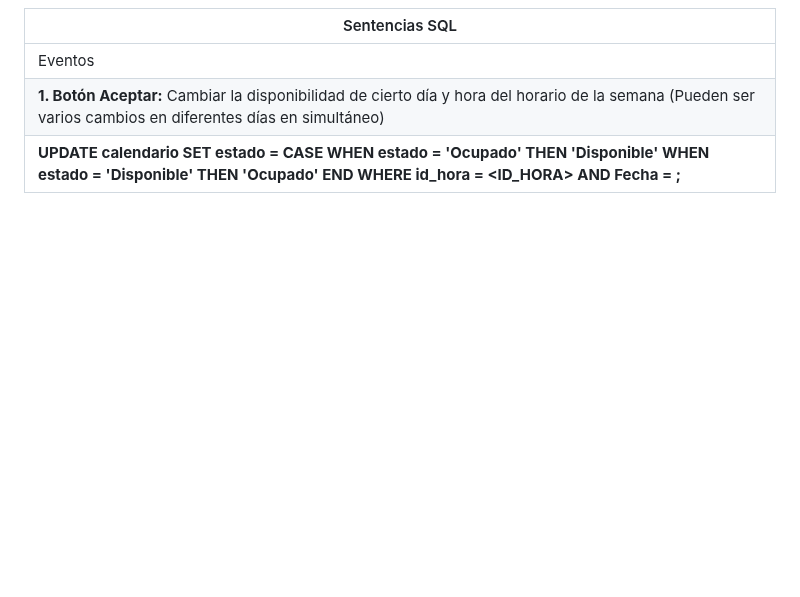
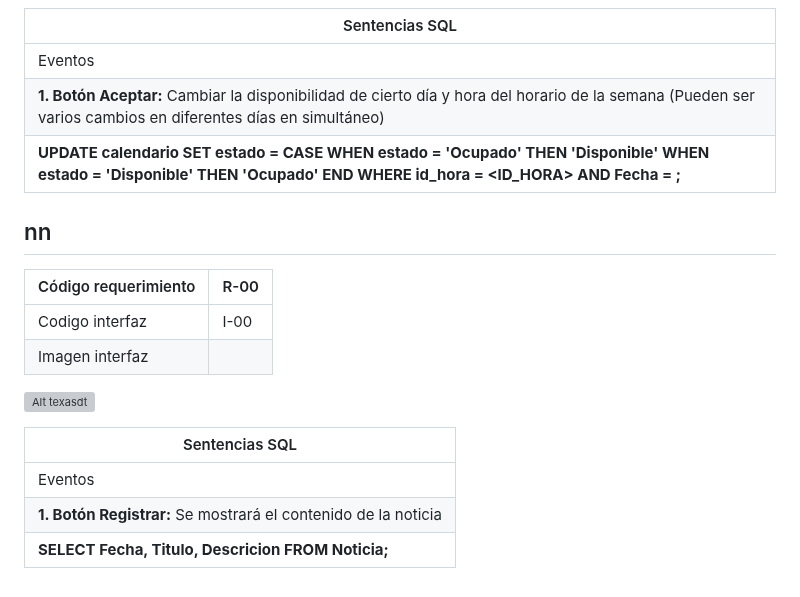
Before and after one commit to Dafi-18/DBD-Grupo-3, a Markdown page: Prototipo-Querys.md, the part around the change. Drawn GitHub-style; blank space fills up the shorter version; grey boxes are pictures that could not be loaded.

```diff
--- a/Prototipo-Querys.md
+++ b/Prototipo-Querys.md
@@ -572,3 +572,18 @@ tipo de servicios realizado por el Ceiis y un conteo total de los servicio prest
 | Eventos |
 | **1. Botón Aceptar:** Cambiar la disponibilidad de cierto día y hora del horario de la semana (Pueden ser varios cambios en diferentes días en simultáneo)  |
 |**UPDATE calendario SET estado = CASE WHEN estado = 'Ocupado' THEN 'Disponible' WHEN estado = 'Disponible' THEN 'Ocupado' END WHERE id_hora = <ID_HORA> AND Fecha = <FECHA>;**|
+
+
+## nn
+| Código requerimiento | R-00 |
+| --- | --- |
+| Codigo interfaz |  I-00 |
+| Imagen interfaz  |
+
+![Alt texasdt](Vistas_Noticias/Mostrar_Noticias.png)
+
+| Sentencias SQL |
+| --- |
+| Eventos |
+| **1. Botón Registrar:** Se mostrará el contenido de la noticia |
+|**SELECT Fecha, Titulo, Descricion FROM Noticia;**|
```
